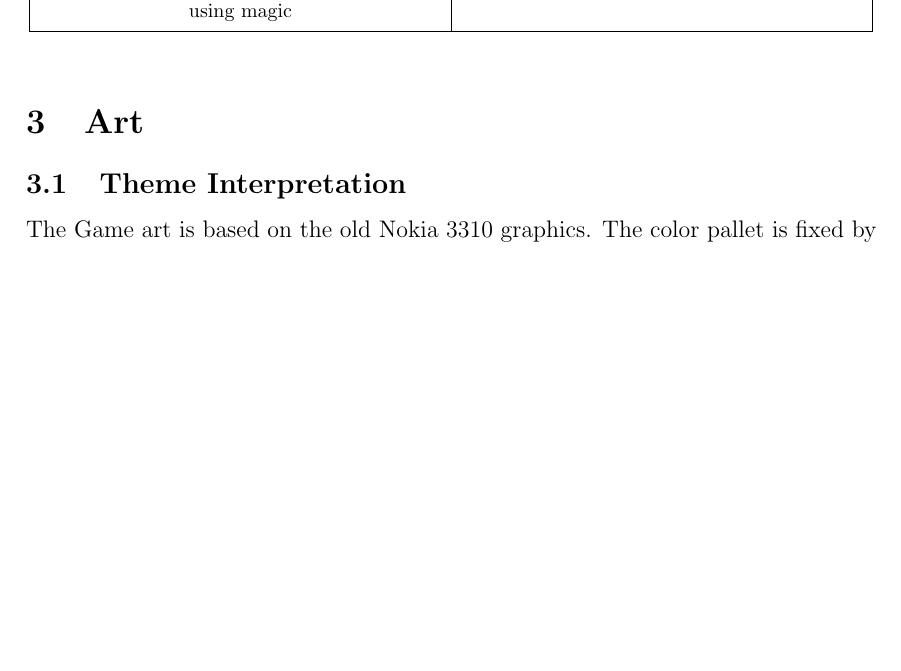
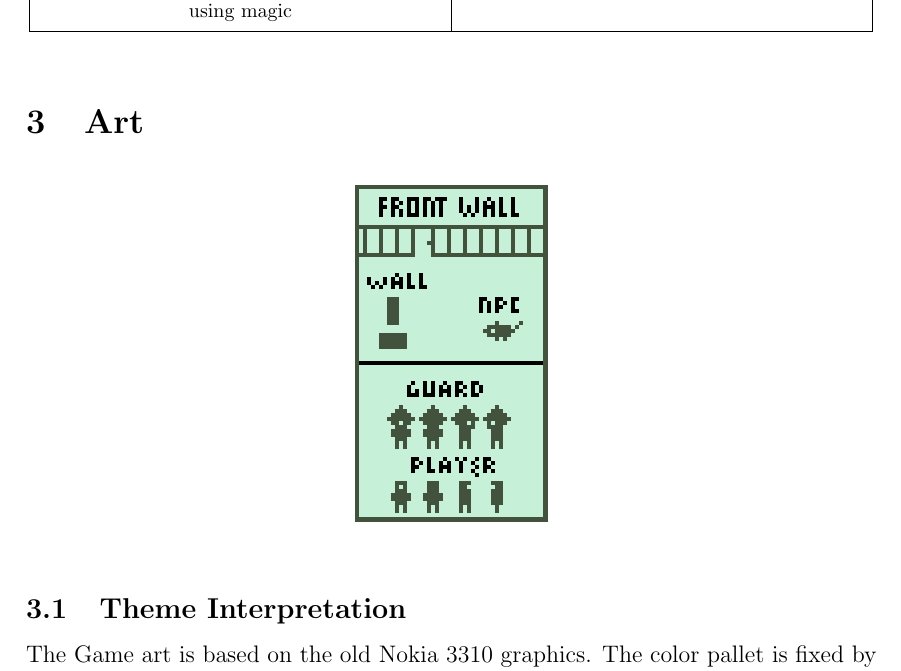
Before and after one commit to cbwhickstein/Nokia-Jam-6, a LaTeX document (Documentation/game_design_document/main.tex): part of page 4 of 5, cut so that both start at the same text, the shorter picture padded with empty space. Compiled offline with pdfLaTeX.

Commit message:
added the concept art to the gdd

```diff
--- a/Documentation/game_design_document/main.tex
+++ b/Documentation/game_design_document/main.tex
@@ -124,6 +124,11 @@
             \end{table}
     \section{Art}
 
+        \begin{figure}[h]
+            \centering
+            \includegraphics[scale=2]{./images/concept.png}
+        \end{figure}
+
         \subsection{Theme Interpretation} % Only for game jams
             The Game art is based on the old Nokia 3310 graphics.
             The color pallet is fixed by the following one.
```
Also changed, not shown: 7 other files.
